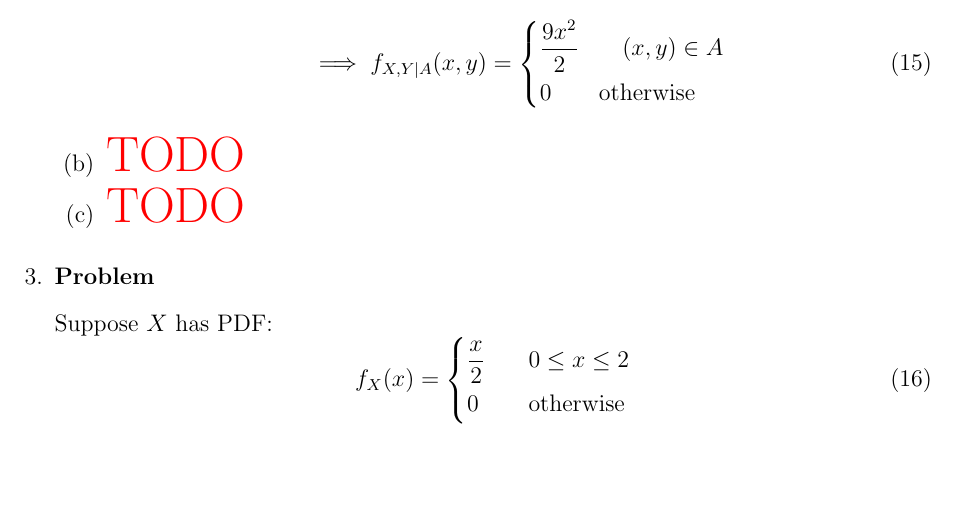
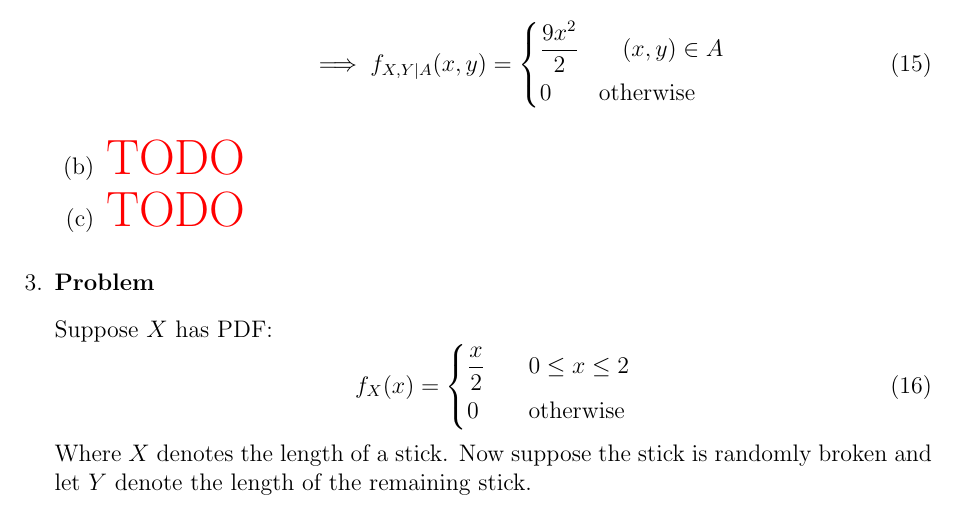
Before and after one commit to hershal/ee351k, a LaTeX problem sheet (homeworks/hw6/writeup.tex): part of page 4 of 6, cut so that both start at the same text, the shorter picture padded with empty space. Compiled offline with pdfLaTeX.

Commit message:
fixed question on 3

```diff
--- a/homeworks/hw6/writeup.tex
+++ b/homeworks/hw6/writeup.tex
@@ -216,6 +216,9 @@
           &0 &&\quad \text{otherwise} \\
         \end{aligned}\right.
     \end{equation}
+    Where $X$ denotes the length of a stick. Now suppose the stick is
+    randomly broken and let $Y$ denote the length of the remaining
+    stick.
     \begin{enumerate}
     \item Find the joint PDF of $Y$ and $X$.
     \item Find the marginal PDF of $Y$.
```
